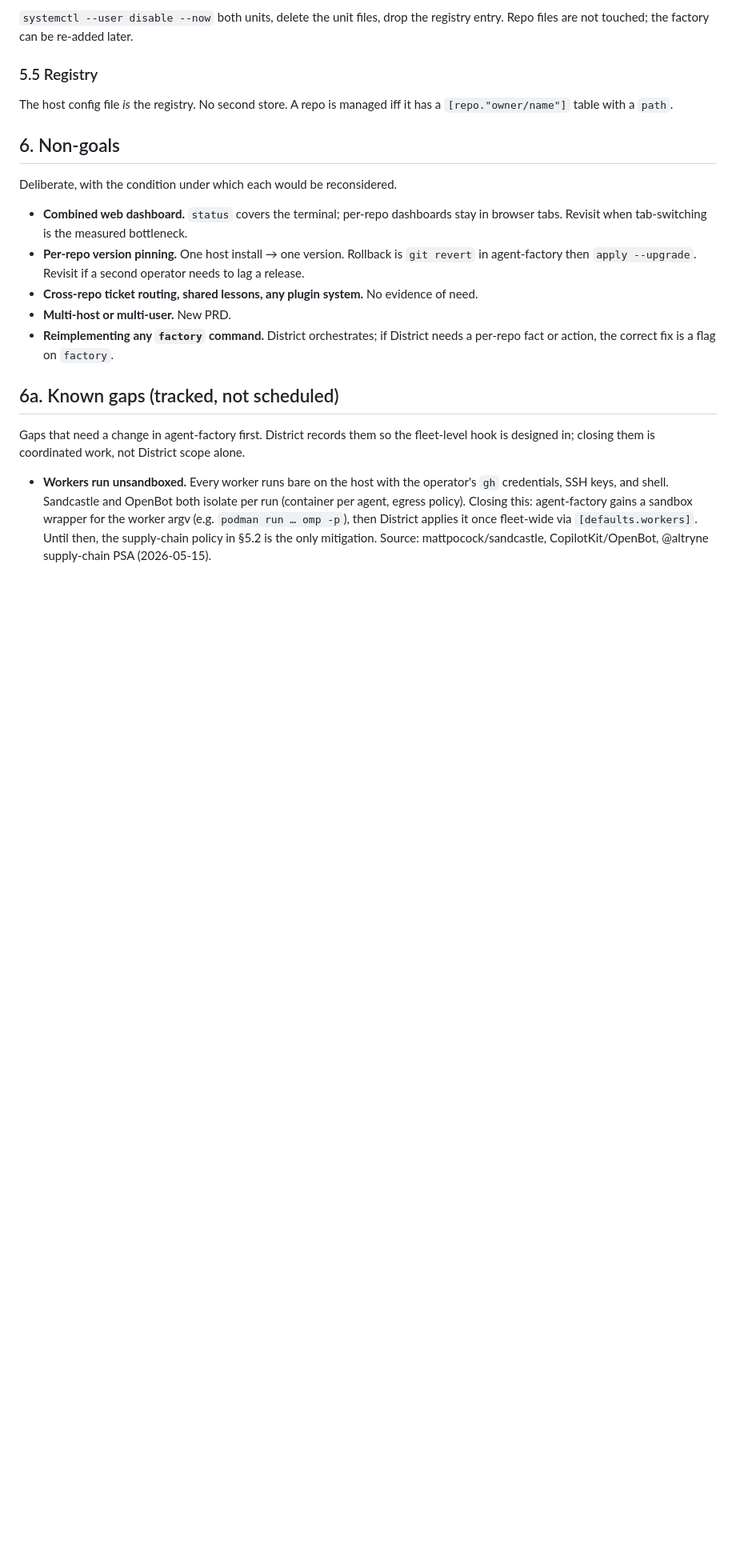
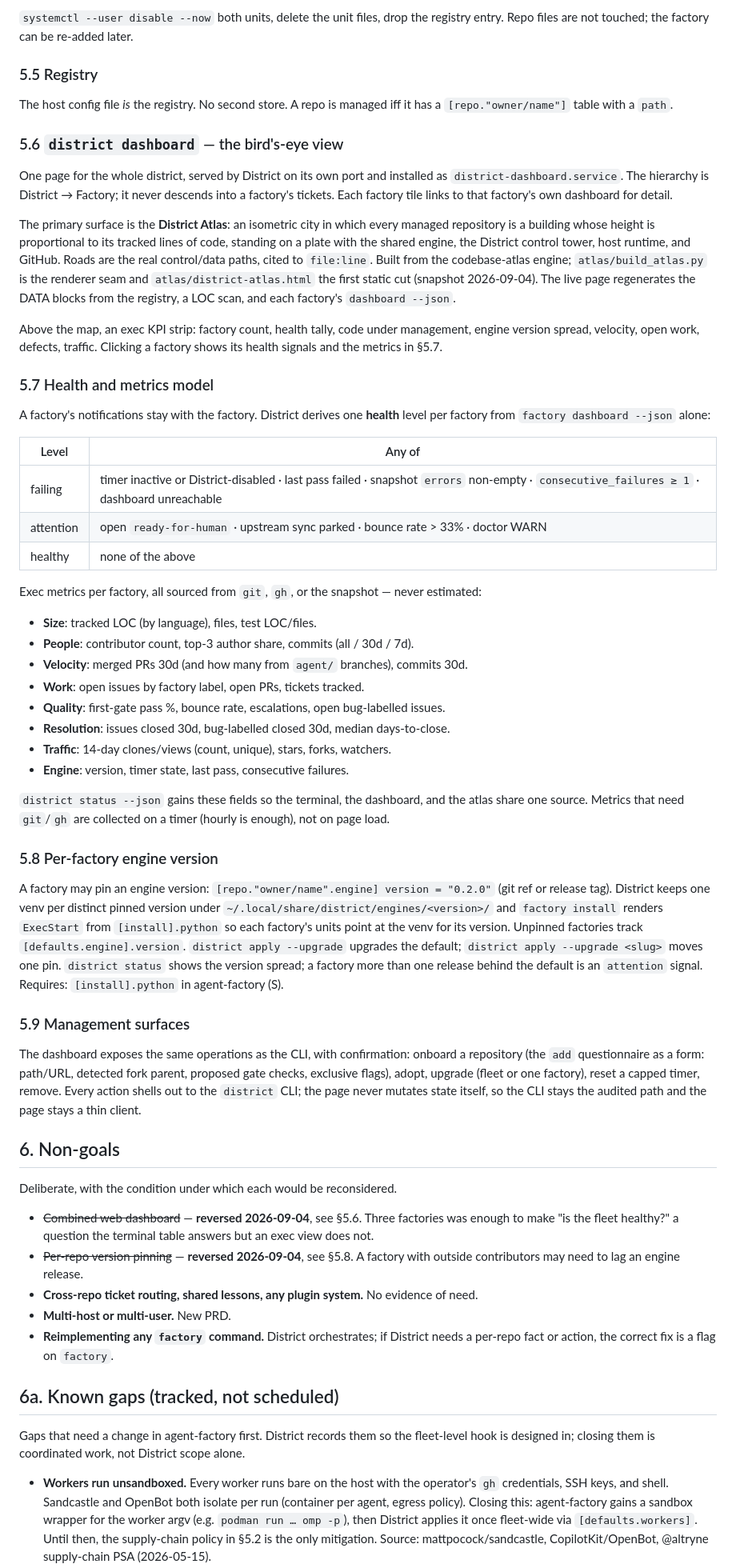
Before and after one commit to mikeroySoft/district, a Markdown page: PRD.md, the part around the change. Shown at 80% size. GitHub-like rendering; blank space fills up the shorter version.

Commit message:
PRD: dashboard, health/metrics model, per-factory engine version, management surfaces
Signed-off-by: Michael Roy <mike@mikeroysoft.com>

```diff
--- a/PRD.md
+++ b/PRD.md
@@ -202,15 +202,83 @@ registry entry. Repo files are not touched; the factory can be re-added later.
 The host config file *is* the registry. No second store. A repo is managed iff
 it has a `[repo."owner/name"]` table with a `path`.
 
+### 5.6 `district dashboard` — the bird's-eye view
+
+One page for the whole district, served by District on its own port and
+installed as `district-dashboard.service`. The hierarchy is District → Factory;
+it never descends into a factory's tickets. Each factory tile links to that
+factory's own dashboard for detail.
+
+The primary surface is the **District Atlas**: an isometric city in which every
+managed repository is a building whose height is proportional to its tracked
+lines of code, standing on a plate with the shared engine, the District control
+tower, host runtime, and GitHub. Roads are the real control/data paths, cited
+to `file:line`. Built from the codebase-atlas engine; `atlas/build_atlas.py`
+is the renderer seam and `atlas/district-atlas.html` the first static cut
+(snapshot 2026-09-04). The live page regenerates the DATA blocks from the
+registry, a LOC scan, and each factory's `dashboard --json`.
+
+Above the map, an exec KPI strip: factory count, health tally, code under
+management, engine version spread, velocity, open work, defects, traffic.
+Clicking a factory shows its health signals and the metrics in §5.7.
+
+### 5.7 Health and metrics model
+
+A factory's notifications stay with the factory. District derives one
+**health** level per factory from `factory dashboard --json` alone:
+
+| Level | Any of |
+|---|---|
+| failing | timer inactive or District-disabled · last pass failed · snapshot `errors` non-empty · `consecutive_failures ≥ 1` · dashboard unreachable |
+| attention | open `ready-for-human` · upstream sync parked · bounce rate > 33% · doctor WARN |
+| healthy | none of the above |
+
+Exec metrics per factory, all sourced from `git`, `gh`, or the snapshot — never
+estimated:
+
+- **Size**: tracked LOC (by language), files, test LOC/files.
+- **People**: contributor count, top-3 author share, commits (all / 30d / 7d).
+- **Velocity**: merged PRs 30d (and how many from `agent/` branches), commits 30d.
+- **Work**: open issues by factory label, open PRs, tickets tracked.
+- **Quality**: first-gate pass %, bounce rate, escalations, open bug-labelled issues.
+- **Resolution**: issues closed 30d, bug-labelled closed 30d, median days-to-close.
+- **Traffic**: 14-day clones/views (count, unique), stars, forks, watchers.
+- **Engine**: version, timer state, last pass, consecutive failures.
+
+`district status --json` gains these fields so the terminal, the dashboard, and
+the atlas share one source. Metrics that need `git`/`gh` are collected on a
+timer (hourly is enough), not on page load.
+
+### 5.8 Per-factory engine version
+
+A factory may pin an engine version: `[repo."owner/name".engine] version =
+"0.2.0"` (git ref or release tag). District keeps one venv per distinct pinned
+version under `~/.local/share/district/engines/<version>/` and `factory
+install` renders `ExecStart` from `[install].python` so each factory's units
+point at the venv for its version. Unpinned factories track
+`[defaults.engine].version`. `district apply --upgrade` upgrades the default;
+`district apply --upgrade <slug>` moves one pin. `district status` shows the
+version spread; a factory more than one release behind the default is an
+`attention` signal. Requires: `[install].python` in agent-factory (S).
+
+### 5.9 Management surfaces
+
+The dashboard exposes the same operations as the CLI, with confirmation:
+onboard a repository (the `add` questionnaire as a form: path/URL, detected
+fork parent, proposed gate checks, exclusive flags), adopt, upgrade (fleet or
+one factory), reset a capped timer, remove. Every action shells out to the
+`district` CLI; the page never mutates state itself, so the CLI stays the
+audited path and the page stays a thin client.
+
 ## 6. Non-goals
 
 Deliberate, with the condition under which each would be reconsidered.
 
-- **Combined web dashboard.** `status` covers the terminal; per-repo dashboards
-  stay in browser tabs. Revisit when tab-switching is the measured bottleneck.
-- **Per-repo version pinning.** One host install → one version. Rollback is
-  `git revert` in agent-factory then `apply --upgrade`. Revisit if a second
-  operator needs to lag a release.
+- ~~Combined web dashboard~~ — **reversed 2026-09-04**, see §5.6. Three
+  factories was enough to make "is the fleet healthy?" a question the terminal
+  table answers but an exec view does not.
+- ~~Per-repo version pinning~~ — **reversed 2026-09-04**, see §5.8. A factory
+  with outside contributors may need to lag an engine release.
 - **Cross-repo ticket routing, shared lessons, any plugin system.** No evidence
   of need.
 - **Multi-host or multi-user.** New PRD.
```
